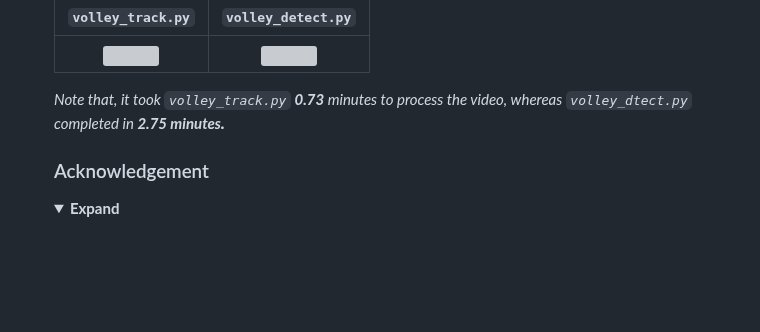
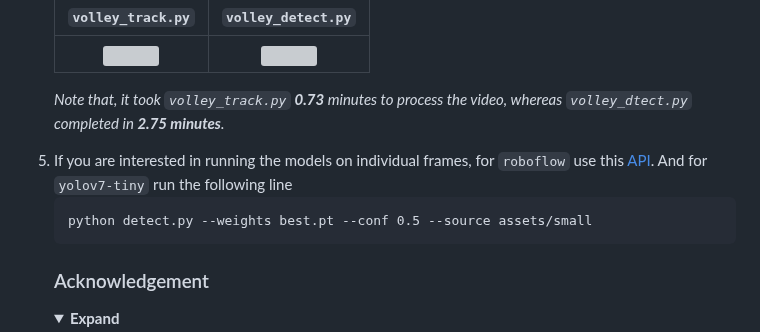
Before and after one commit to shukkkur/VolleyVision, a Markdown page: README.md, the part around the change. GitHub-like rendering; folded sections open; blank space fills up the shorter version; grey boxes are pictures that could not be loaded.

Commit message:
Detailed & User-Friendly README

````diff
--- a/README.md
+++ b/README.md
@@ -179,7 +179,15 @@ Ball            |  Players |  Court
 :-------------------------:|:-------------------------:
 <img src="https://github.com/shukkkur/VolleyVision/blob/a87326441528ee89f4d23a81e2461d6963534134/assets/track_men.gif"> | <img src="https://github.com/shukkkur/VolleyVision/blob/a87326441528ee89f4d23a81e2461d6963534134/assets/rf_rallyMen.gif">
 
-  <i>Note that, it took <code>volley_track.py</code> <strong>0.73</strong> minutes to process the video, whereas <code>volley_dtect.py</code> completed in <strong>2.75 minutes<strong>.</i>
+  <i>Note that, it took <code>volley_track.py</code> <strong>0.73</strong> minutes to process the video, whereas <code>volley_dtect.py</code> completed in <strong>2.75 minutes</strong>.</i>
+
+<li>
+  If you are interested in running the models on individual frames, for <code>roboflow</code> use this <a href="https://universe.roboflow.com/volleyvision/volleyball-tracking/model/13">API</a>. And for <code>yolov7-tiny</code> run the following line
+</li>
+
+```
+python detect.py --weights best.pt --conf 0.5 --source assets/small
+```
 
 <h3>Acknowledgement</h3>
 
````
